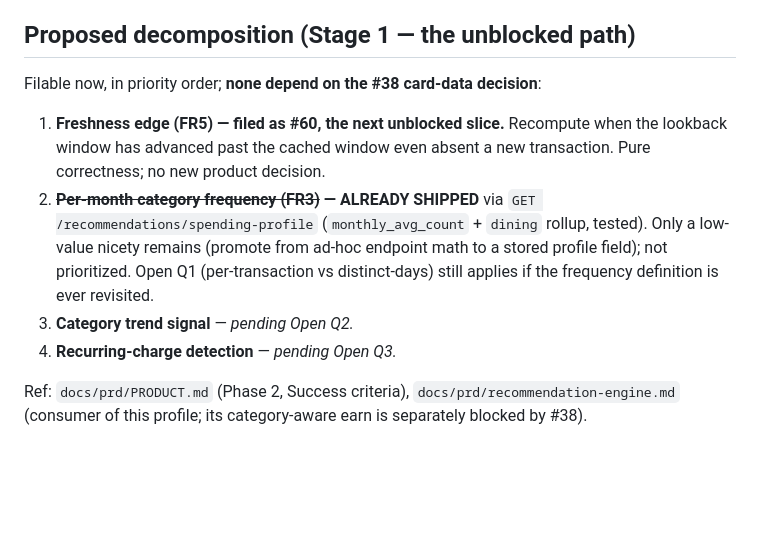
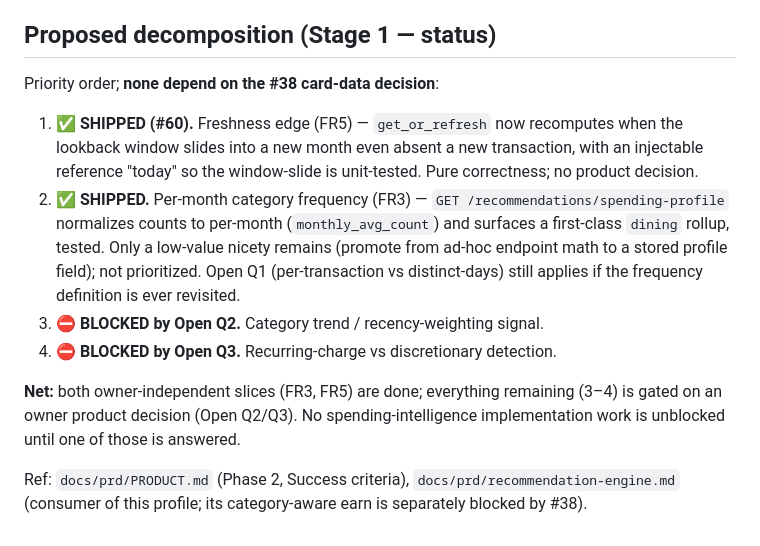
Before and after one commit to yinani24/finance-tracker, a Markdown page: docs/prd/spending-intelligence.md, the part around the change. Drawn GitHub-style; blank space fills up the shorter version.

Commit message:
docs(prd): mark spending FR5 (#60) shipped; make owner-gated state explicit (#83)
The spending-intelligence PRD decomposition still listed FR5 as
"filed as #60, the next unblocked slice", but #60 shipped and is
closed. Update it to the rec-engine PRD's SHIPPED/BLOCKED marker
style and add a Net line: both owner-independent spending slices
(FR3, FR5) are done, and slices 3-4 are gated on owner Open Q2/Q3.
Doc-only; keeps the two PRDs' status conventions consistent.

Co-authored-by: Claude Opus 4.8 <noreply@anthropic.com>

```diff
--- a/docs/prd/spending-intelligence.md
+++ b/docs/prd/spending-intelligence.md
@@ -149,20 +149,24 @@ detection and trend are candidate slices pending owner scope.
    real modeling decision with card-recommendation implications (you can't change the
    card you pay rent with as freely as where you eat). Defer, or in-scope for Phase 2?
 
-## Proposed decomposition (Stage 1 — the unblocked path)
+## Proposed decomposition (Stage 1 — status)
 
-Filable now, in priority order; **none depend on the #38 card-data decision**:
+Priority order; **none depend on the #38 card-data decision**:
 
-1. **Freshness edge (FR5) — filed as #60, the next unblocked slice.** Recompute when the
-   lookback window has advanced past the cached window even absent a new transaction. Pure
-   correctness; no new product decision.
-2. **~~Per-month category frequency (FR3)~~ — ALREADY SHIPPED** via
-   `GET /recommendations/spending-profile` (`monthly_avg_count` + `dining` rollup, tested).
-   Only a low-value nicety remains (promote from ad-hoc endpoint math to a stored profile
-   field); not prioritized. Open Q1 (per-transaction vs distinct-days) still applies if the
-   frequency definition is ever revisited.
-3. **Category trend signal** — *pending Open Q2.*
-4. **Recurring-charge detection** — *pending Open Q3.*
+1. ✅ **SHIPPED (#60).** Freshness edge (FR5) — `get_or_refresh` now recomputes when the
+   lookback window slides into a new month even absent a new transaction, with an injectable
+   reference "today" so the window-slide is unit-tested. Pure correctness; no product decision.
+2. ✅ **SHIPPED.** Per-month category frequency (FR3) — `GET /recommendations/spending-profile`
+   normalizes counts to per-month (`monthly_avg_count`) and surfaces a first-class `dining`
+   rollup, tested. Only a low-value nicety remains (promote from ad-hoc endpoint math to a
+   stored profile field); not prioritized. Open Q1 (per-transaction vs distinct-days) still
+   applies if the frequency definition is ever revisited.
+3. ⛔ **BLOCKED by Open Q2.** Category trend / recency-weighting signal.
+4. ⛔ **BLOCKED by Open Q3.** Recurring-charge vs discretionary detection.
+
+**Net:** both owner-independent slices (FR3, FR5) are done; everything remaining (3–4) is
+gated on an owner product decision (Open Q2/Q3). No spending-intelligence implementation work
+is unblocked until one of those is answered.
 
 Ref: `docs/prd/PRODUCT.md` (Phase 2, Success criteria), `docs/prd/recommendation-engine.md`
 (consumer of this profile; its category-aware earn is separately blocked by #38).
```
Also changed, not shown: 1 other file.
